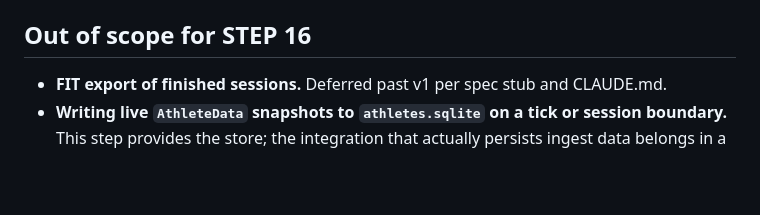
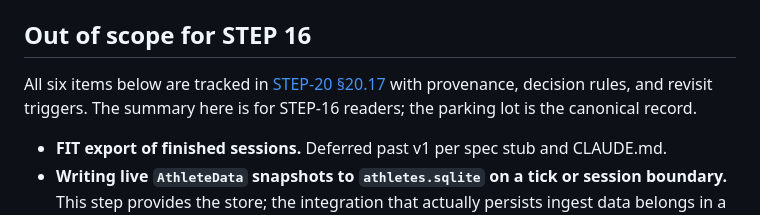
Before and after one commit to puckdoug/ranchero, a Markdown page: docs/plans/STEP-16-persistence.md, the part around the change. GitHub-like rendering; blank space fills up the shorter version.

```diff
--- a/docs/plans/STEP-16-persistence.md
+++ b/docs/plans/STEP-16-persistence.md
@@ -515,6 +515,12 @@ CREATE INDEX leaderboards_expires_at ON leaderboards (expires_at);
 
 ## Out of scope for STEP 16
 
+All six items below are tracked in
+[STEP-20 §20.17](STEP-20-additional-considerations.md#2017--sqlite-persistence-deferrals-from-step-16)
+with provenance, decision rules, and revisit triggers. The
+summary here is for STEP-16 readers; the parking lot is the
+canonical record.
+
 - **FIT export of finished sessions.** Deferred past v1 per
   spec stub and CLAUDE.md.
 - **Writing live `AthleteData` snapshots to
```
Also changed, not shown: docs/plans/STEP-20-additional-considerations.md (+91 -0 lines).
